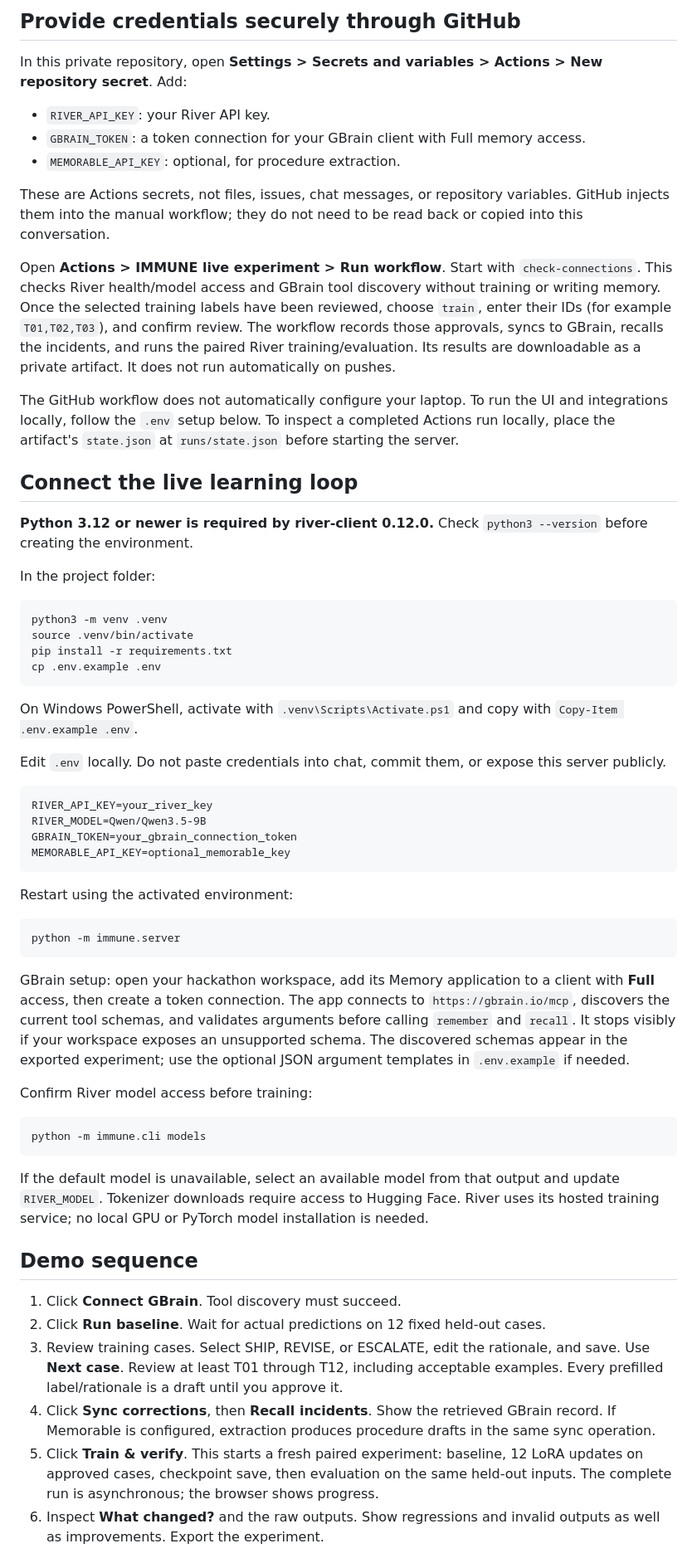
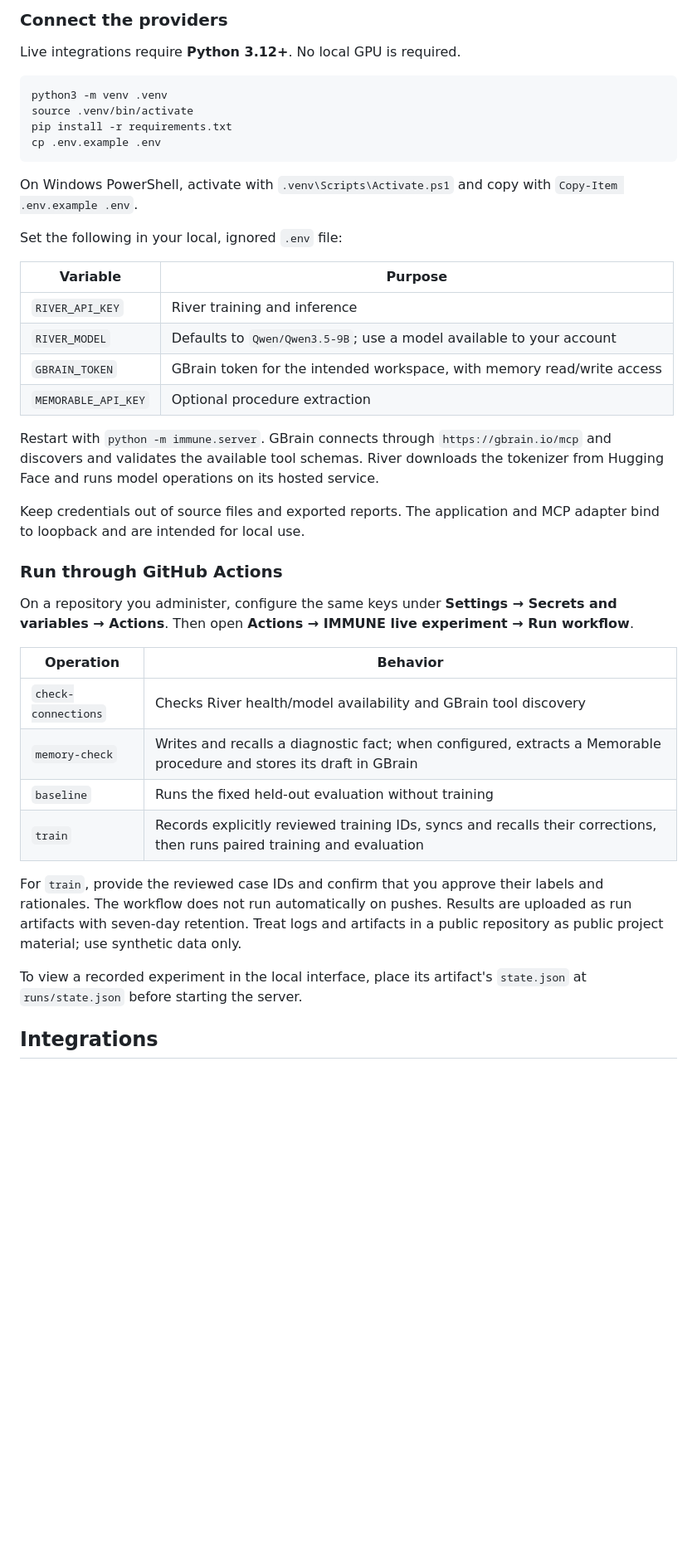
Before and after one commit to BryanTegomoh/immune, a Markdown page: README.md, the part around one of its changes. Shown at 83% size. GitHub-like rendering; blank space fills up the shorter version.

Commit message:
Present IMMUNE with verified results and clear setup

````diff
--- a/README.md
+++ b/README.md
@@ -19,23 +57,7 @@ Without credentials you can review cases, save corrections, inspect connection s
 
-## Provide credentials securely through GitHub
+### Connect the providers
 
-In this private repository, open **Settings > Secrets and variables > Actions > New repository secret**. Add:
-
-- `RIVER_API_KEY`: your River API key.
-- `GBRAIN_TOKEN`: a token connection for your GBrain client with Full memory access.
-- `MEMORABLE_API_KEY`: optional, for procedure extraction.
-
-These are Actions secrets, not files, issues, chat messages, or repository variables. GitHub injects them into the manual workflow; they do not need to be read back or copied into this conversation.
-
-Open **Actions > IMMUNE live experiment > Run workflow**. Start with `check-connections`. This checks River health/model access and GBrain tool discovery without training or writing memory. Once the selected training labels have been reviewed, choose `train`, enter their IDs (for example `T01,T02,T03`), and confirm review. The workflow records those approvals, syncs to GBrain, recalls the incidents, and runs the paired River training/evaluation. Its results are downloadable as a private artifact. It does not run automatically on pushes.
-
-The GitHub workflow does not automatically configure your laptop. To run the UI and integrations locally, follow the `.env` setup below. To inspect a completed Actions run locally, place the artifact's `state.json` at `runs/state.json` before starting the server.
-
-## Connect the live learning loop
-
-**Python 3.12 or newer is required by river-client 0.12.0.** Check `python3 --version` before creating the environment.
-
-In the project folder:
+Live integrations require **Python 3.12+**. No local GPU is required.
 
 ```bash
 python3 -m venv .venv
@@ -46,37 +68,33 @@ cp .env.example .env
 
 On Windows PowerShell, activate with `.venv\Scripts\Activate.ps1` and copy with `Copy-Item .env.example .env`.
 
-Edit `.env` locally. Do not paste credentials into chat, commit them, or expose this server publicly.
+Set the following in your local, ignored `.env` file:
 
-```dotenv
-RIVER_API_KEY=your_river_key
-RIVER_MODEL=Qwen/Qwen3.5-9B
-GBRAIN_TOKEN=your_gbrain_connection_token
-MEMORABLE_API_KEY=optional_memorable_key
-```
+| Variable | Purpose |
+|---|---|
+| `RIVER_API_KEY` | River training and inference |
+| `RIVER_MODEL` | Defaults to `Qwen/Qwen3.5-9B`; use a model available to your account |
+| `GBRAIN_TOKEN` | GBrain token for the intended workspace, with memory read/write access |
+| `MEMORABLE_API_KEY` | Optional procedure extraction |
 
-Restart using the activated environment:
+Restart with `python -m immune.server`. GBrain connects through `https://gbrain.io/mcp` and discovers and validates the available tool schemas. River downloads the tokenizer from Hugging Face and runs model operations on its hosted service.
 
-```bash
-python -m immune.server
-```
+Keep credentials out of source files and exported reports. The application and MCP adapter bind to loopback and are intended for local use.
 
-GBrain setup: open your hackathon workspace, add its Memory application to a client with **Full** access, then create a token connection. The app connects to `https://gbrain.io/mcp`, discovers the current tool schemas, and validates arguments before calling `remember` and `recall`. It stops visibly if your workspace exposes an unsupported schema. The discovered schemas appear in the exported experiment; use the optional JSON argument templates in `.env.example` if needed.
+### Run through GitHub Actions
 
-Confirm River model access before training:
+On a repository you administer, configure the same keys under **Settings → Secrets and variables → Actions**. Then open **Actions → IMMUNE live experiment → Run workflow**.
 
-```bash
-python -m immune.cli models
-```
+| Operation | Behavior |
+|---|---|
+| `check-connections` | Checks River health/model availability and GBrain tool discovery |
+| `memory-check` | Writes and recalls a diagnostic fact; when configured, extracts a Memorable procedure and stores its draft in GBrain |
+| `baseline` | Runs the fixed held-out evaluation without training |
+| `train` | Records explicitly reviewed training IDs, syncs and recalls their corrections, then runs paired training and evaluation |
 
-If the default model is unavailable, select an available model from that output and update `RIVER_MODEL`. Tokenizer downloads require access to Hugging Face. River uses its hosted training service; no local GPU or PyTorch model installation is needed.
+For `train`, provide the reviewed case IDs and confirm that you approve their labels and rationales. The workflow does not run automatically on pushes. Results are uploaded as run artifacts with seven-day retention. Treat logs and artifacts in a public repository as public project material; use synthetic data only.
 
-## Demo sequence
+To view a recorded experiment in the local interface, place its artifact's `state.json` at `runs/state.json` before starting the server.
 
-1. Click **Connect GBrain**. Tool discovery must succeed.
-2. Click **Run baseline**. Wait for actual predictions on 12 fixed held-out cases.
-3. Review training cases. Select SHIP, REVISE, or ESCALATE, edit the rationale, and save. Use **Next case**. Review at least T01 through T12, including acceptable examples. Every prefilled label/rationale is a draft until you approve it.
-4. Click **Sync corrections**, then **Recall incidents**. Show the retrieved GBrain record. If Memorable is configured, extraction produces procedure drafts in the same sync operation.
-5. Click **Train & verify**. This starts a fresh paired experiment: baseline, 12 LoRA updates on approved cases, checkpoint save, then evaluation on the same held-out inputs. The complete run is asynchronous; the browser shows progress.
-6. Inspect **What changed?** and the raw outputs. Show regressions and invalid outputs as well as improvements. Export the experiment.
+## Integrations
 
````
Also changed, not shown: other parts of README.md (+73 -60 lines).
